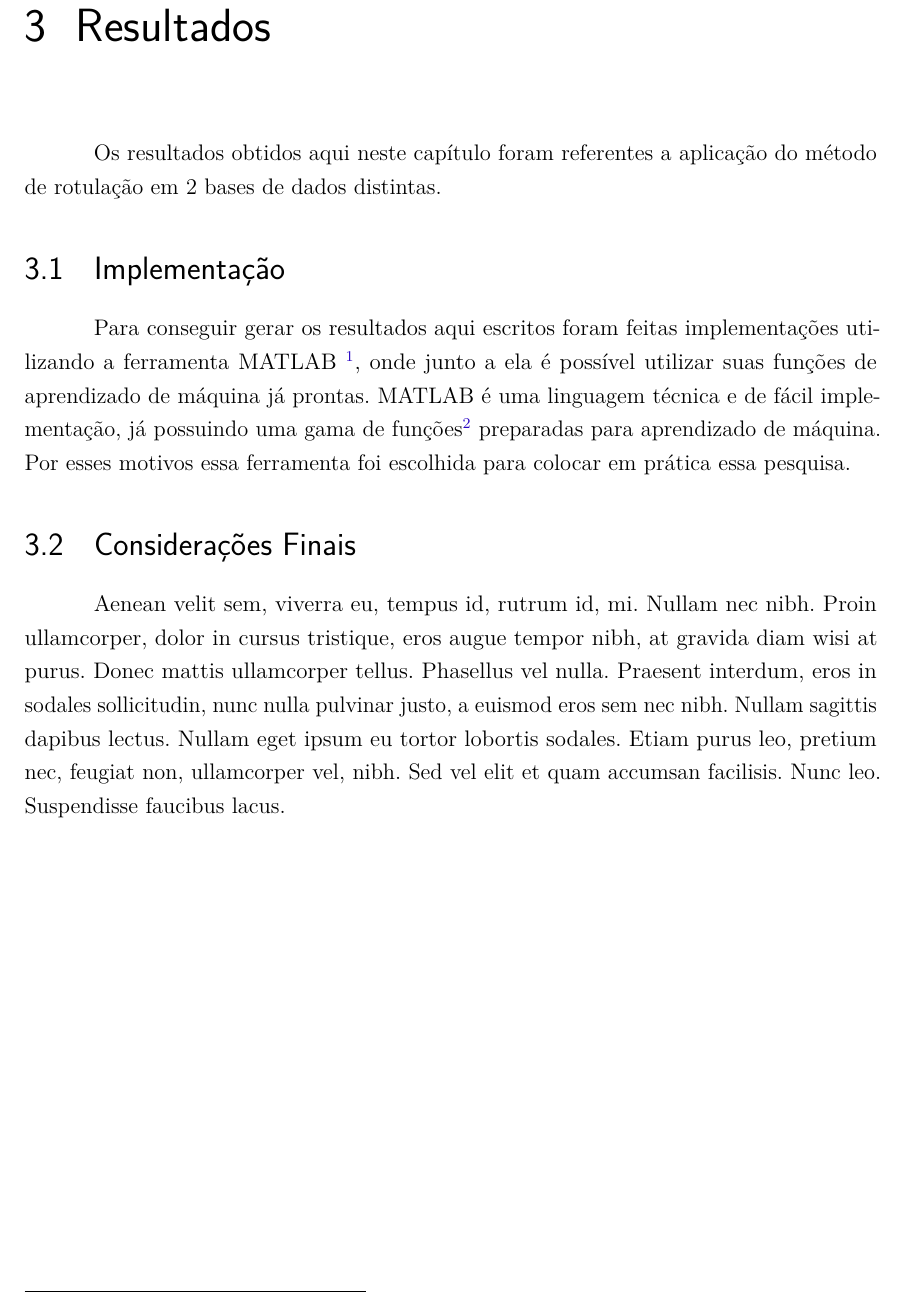
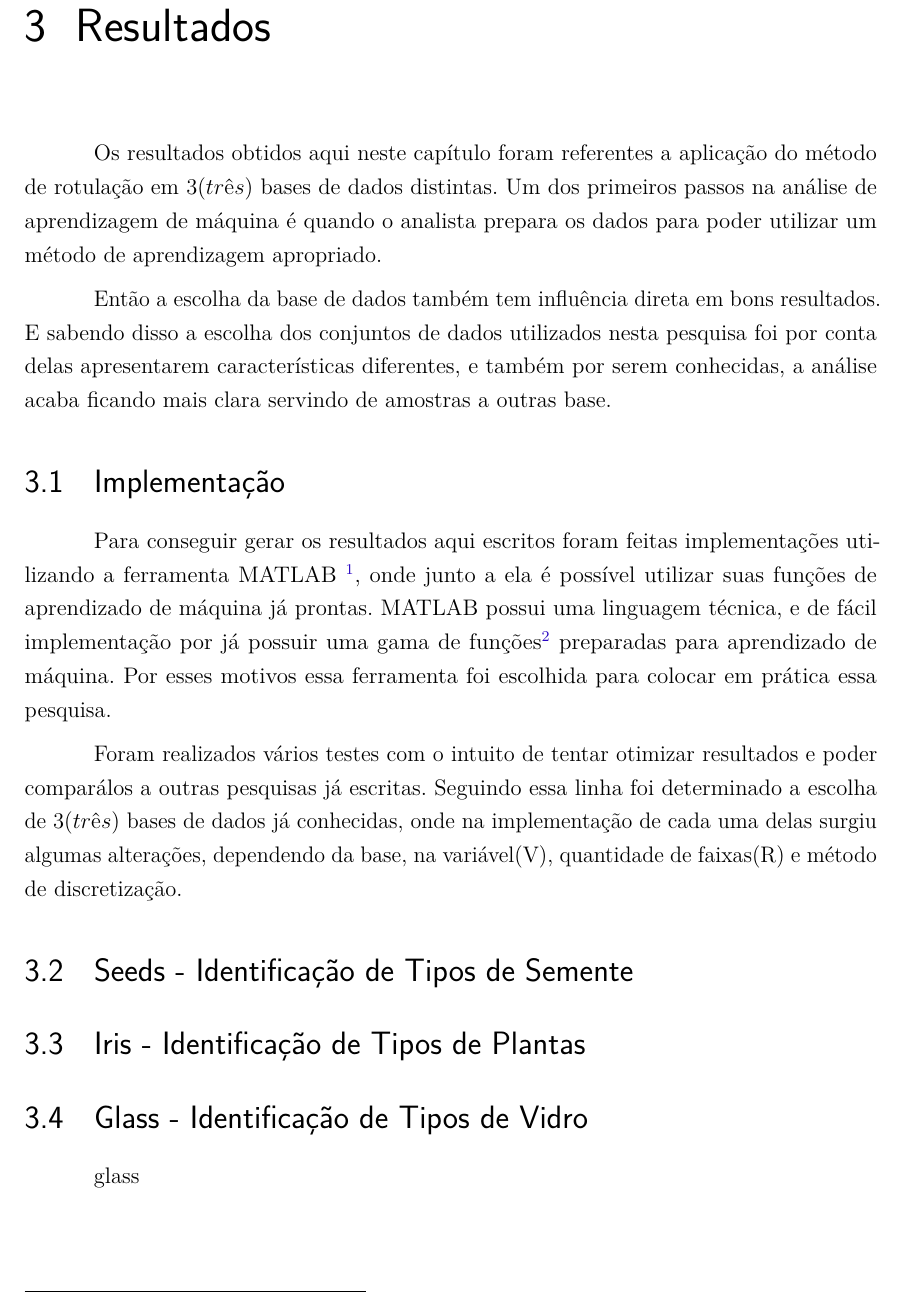
Before and after one commit to tarcisiofj/qualificacaoLATEX, a LaTeX thesis (dissertacao.tex, which reads capitulos/resultados.tex): part of page 51 of 67, cut so that both start at the same text. Compiled offline with pdfLaTeX.

Commit message:
sessao resultados ate implementacao

```diff
--- a/capitulos/resultados.tex
+++ b/capitulos/resultados.tex
@@ -1,14 +1,20 @@
 \chapter{Resultados}\label{cap:resultados}
 
-Os resultados obtidos aqui neste capítulo foram referentes a aplicação do método de rotulação em 2 bases de dados distintas.
+Os resultados obtidos aqui neste capítulo foram referentes a aplicação do método de rotulação em ${3(três)}$ bases de dados distintas. Um dos primeiros passos na análise de aprendizagem de máquina é quando o analista prepara os dados para poder utilizar  um método de aprendizagem apropriado.
 
+Então  a escolha da base de dados também tem influência direta em bons resultados. E sabendo disso a escolha dos conjuntos de dados utilizados nesta pesquisa foi por conta delas apresentarem características diferentes, e também por serem conhecidas, a análise acaba ficando mais clara servindo de amostras a outras base.
 
 \section{Implementação}
 
-Para conseguir gerar os resultados aqui escritos foram feitas implementações utilizando a ferramenta MATLAB \footnote{http://www.mathworks.com/products/matlab/}, onde junto  a ela é possível utilizar suas funções de aprendizado de máquina já prontas. MATLAB é uma linguagem técnica e de fácil implementação, já possuindo uma gama de funções\footnote{versão: R2016a(9.0.0.341360); 64-bit (glnxa64)} preparadas para aprendizado de máquina. Por esses motivos essa ferramenta foi escolhida para colocar em prática essa pesquisa.
+Para conseguir gerar os resultados aqui escritos foram feitas implementações utilizando a ferramenta MATLAB \footnote{http://www.mathworks.com/products/matlab/}, onde junto  a ela é possível utilizar suas funções de aprendizado de máquina já prontas. MATLAB possui uma linguagem técnica, e de fácil implementação por já possuir uma gama de funções\footnote{versão: R2016a(9.0.0.341360); 64-bit (glnxa64)} preparadas para aprendizado de máquina. Por esses motivos essa ferramenta foi escolhida para colocar em prática essa pesquisa.
+
+Foram realizados vários testes com o intuito de tentar otimizar resultados e poder comparálos a outras pesquisas já escritas. Seguindo essa linha foi determinado a escolha de ${3(três)}$ bases de dados já conhecidas, onde na implementação de cada uma delas surgiu algumas alterações, dependendo da base, na variável(V), quantidade de faixas(R) e método de discretização.
+
+\section{Seeds - Identificação de Tipos de Semente}
+
+\section{Iris - Identificação de Tipos de Plantas}
+
+\section{Glass - Identificação de Tipos de Vidro}
 
 
-
-\section{Considerações Finais}
-
-\lipsum[74]
+glass
```
Also changed, not shown: dissertacao.pdf, 5 other files.
